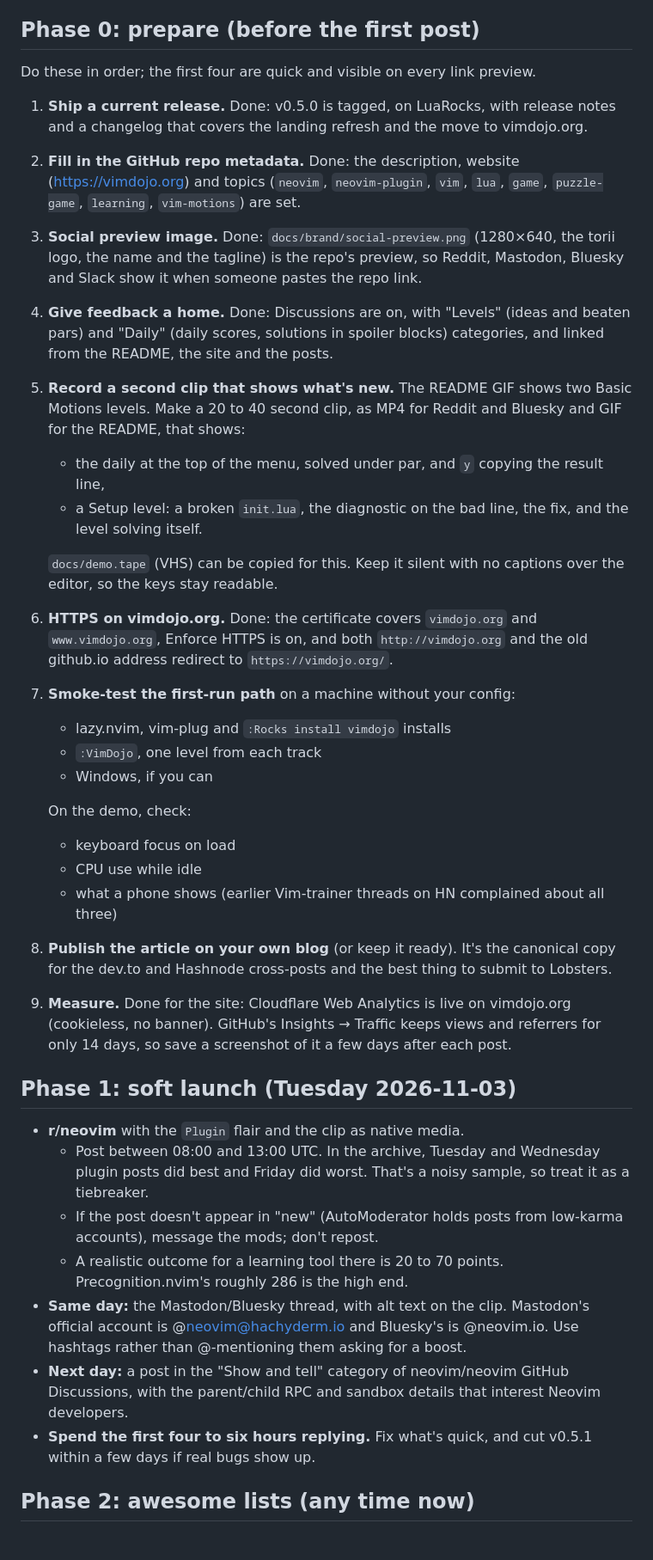
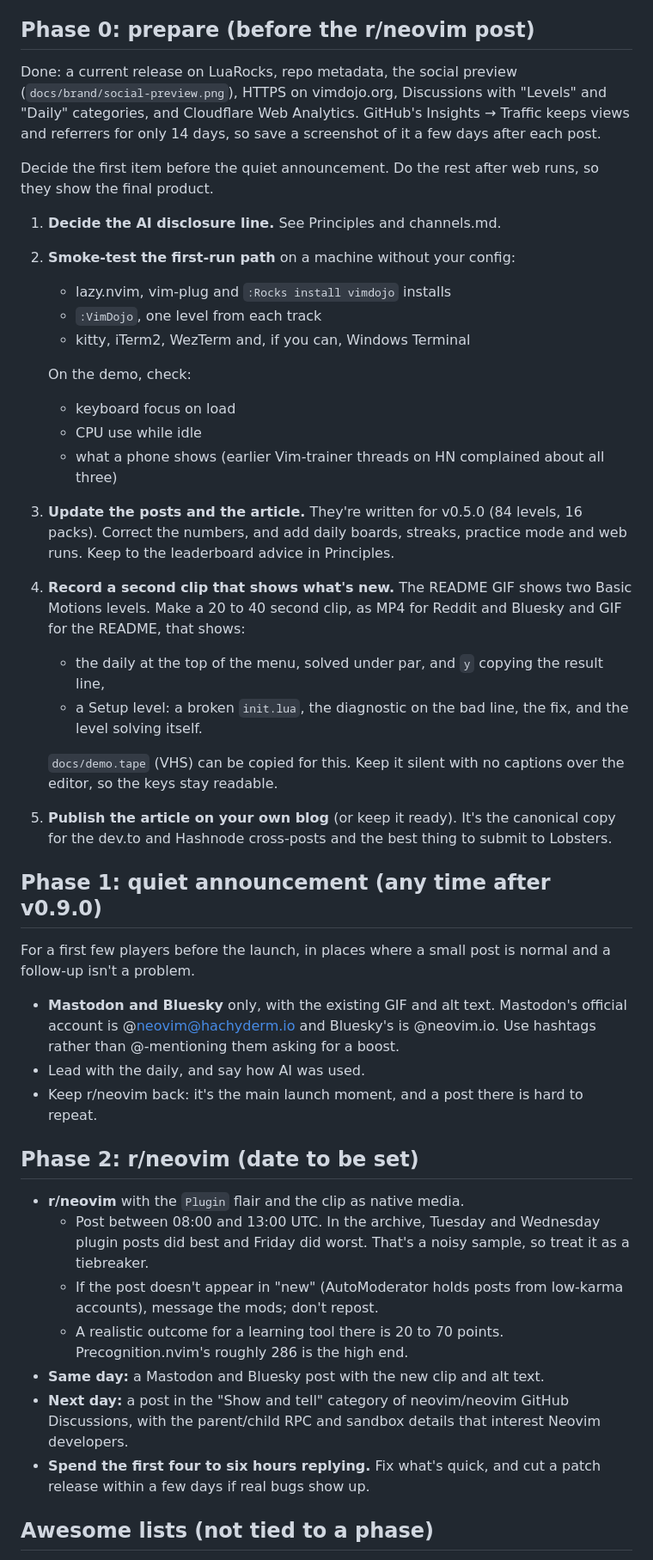
Before and after one commit to navasvarela/vimdojo, a Markdown page: docs/launch/plan.md, the part around one of its changes. Shown at 86% size. GitHub-like rendering.

Commit message:
Launch plan: no date until streaks, practice mode and web runs are out (#39)

```diff
--- a/docs/launch/plan.md
+++ b/docs/launch/plan.md
@@ -39,25 +52,32 @@ longer, move all the dates together.
   boards once as optional. If asked, say that a server replays each run to verify the
   key count, and that offline stays the default.
 
-## Phase 0: prepare (before the first post)
+## Phase 0: prepare (before the r/neovim post)
 
-Do these in order; the first four are quick and visible on every link
-preview.
+Done: a current release on LuaRocks, repo metadata, the social preview
+(`docs/brand/social-preview.png`), HTTPS on vimdojo.org, Discussions with "Levels"
+and "Daily" categories, and Cloudflare Web Analytics. GitHub's Insights → Traffic
+keeps views and referrers for only 14 days, so save a screenshot of it a few days
+after each post.
 
-1. **Ship a current release.** Done: v0.5.0 is tagged, on LuaRocks, with
-   release notes and a changelog that covers the landing refresh and the
-   move to vimdojo.org.
-2. **Fill in the GitHub repo metadata.** Done: the description, website
-   (https://vimdojo.org) and topics (`neovim`, `neovim-plugin`, `vim`,
-   `lua`, `game`, `puzzle-game`, `learning`, `vim-motions`) are set.
-3. **Social preview image.** Done: `docs/brand/social-preview.png`
-   (1280×640, the torii logo, the name and the tagline) is the repo's
-   preview, so Reddit, Mastodon, Bluesky and Slack show it when someone
-   pastes the repo link.
-4. **Give feedback a home.** Done: Discussions are on, with "Levels" (ideas
-   and beaten pars) and "Daily" (daily scores, solutions in spoiler blocks)
-   categories, and linked from the README, the site and the posts.
-5. **Record a second clip that shows what's new.** The README GIF shows two
+Decide the first item before the quiet announcement. Do the rest after web runs, so
+they show the final product.
+
+1. **Decide the AI disclosure line.** See Principles and channels.md.
+2. **Smoke-test the first-run path** on a machine without your config:
+   - lazy.nvim, vim-plug and `:Rocks install vimdojo` installs
+   - `:VimDojo`, one level from each track
+   - kitty, iTerm2, WezTerm and, if you can, Windows Terminal
+
+   On the demo, check:
+   - keyboard focus on load
+   - CPU use while idle
+   - what a phone shows (earlier Vim-trainer threads on HN complained about
+     all three)
+3. **Update the posts and the article.** They're written for v0.5.0 (84 levels, 16
+   packs). Correct the numbers, and add daily boards, streaks, practice mode and web
+   runs. Keep to the leaderboard advice in Principles.
+4. **Record a second clip that shows what's new.** The README GIF shows two
    Basic Motions levels. Make a 20 to 40 second clip, as MP4 for Reddit and
    Bluesky and GIF for the README, that shows:
    - the daily at the top of the menu, solved under par, and `y` copying
@@ -67,27 +87,22 @@ preview.
 
    `docs/demo.tape` (VHS) can be copied for this. Keep it silent with no
    captions over the editor, so the keys stay readable.
-6. **HTTPS on vimdojo.org.** Done: the certificate covers `vimdojo.org`
-   and `www.vimdojo.org`, Enforce HTTPS is on, and both `http://vimdojo.org`
-   and the old github.io address redirect to `https://vimdojo.org/`.
-7. **Smoke-test the first-run path** on a machine without your config:
-   - lazy.nvim, vim-plug and `:Rocks install vimdojo` installs
-   - `:VimDojo`, one level from each track
-   - Windows, if you can
-
-   On the demo, check:
-   - keyboard focus on load
-   - CPU use while idle
-   - what a phone shows (earlier Vim-trainer threads on HN complained about
-     all three)
-8. **Publish the article on your own blog** (or keep it ready). It's the
+5. **Publish the article on your own blog** (or keep it ready). It's the
    canonical copy for the dev.to and Hashnode cross-posts and the best thing
    to submit to Lobsters.
-9. **Measure.** Done for the site: Cloudflare Web Analytics is live on
-   vimdojo.org (cookieless, no banner). GitHub's Insights → Traffic keeps views and referrers for only
-   14 days, so save a screenshot of it a few days after each post.
 
-## Phase 1: soft launch (Tuesday 2026-11-03)
+## Phase 1: quiet announcement (any time after v0.9.0)
+
+For a first few players before the launch, in places where a small post is normal
+and a follow-up isn't a problem.
+
+- **Mastodon and Bluesky** only, with the existing GIF and alt text. Mastodon's
+  official account is @neovim@hachyderm.io and Bluesky's is @neovim.io. Use hashtags
+  rather than @-mentioning them asking for a boost.
+- Lead with the daily, and say how AI was used.
+- Keep r/neovim back: it's the main launch moment, and a post there is hard to repeat.
+
+## Phase 2: r/neovim (date to be set)
 
 - **r/neovim** with the `Plugin` flair and the clip as native media.
   - Post between 08:00 and 13:00 UTC. In the archive, Tuesday and Wednesday
@@ -97,14 +112,12 @@ preview.
     low-karma accounts), message the mods; don't repost.
   - A realistic outcome for a learning tool there is 20 to 70 points.
     Precognition.nvim's roughly 286 is the high end.
-- **Same day:** the Mastodon/Bluesky thread, with alt text on the clip.
-  Mastodon's official account is @neovim@hachyderm.io and Bluesky's is
-  @neovim.io. Use hashtags rather than @-mentioning them asking for a boost.
+- **Same day:** a Mastodon and Bluesky post with the new clip and alt text.
 - **Next day:** a post in the "Show and tell" category of neovim/neovim
   GitHub Discussions, with the parent/child RPC and sandbox details that
   interest Neovim developers.
-- **Spend the first four to six hours replying.** Fix what's quick, and cut
-  v0.5.1 within a few days if real bugs show up.
+- **Spend the first four to six hours replying.** Fix what's quick, and cut a patch
+  release within a few days if real bugs show up.
 
-## Phase 2: awesome lists (any time now)
+## Awesome lists (not tied to a phase)
 
```
Also changed, not shown: other parts of docs/launch/plan.md (+35 -19 lines), docs/launch/channels.md (+4 -4 lines).
